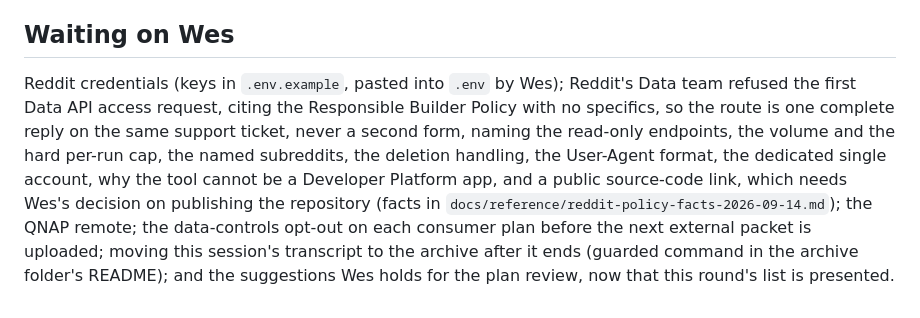
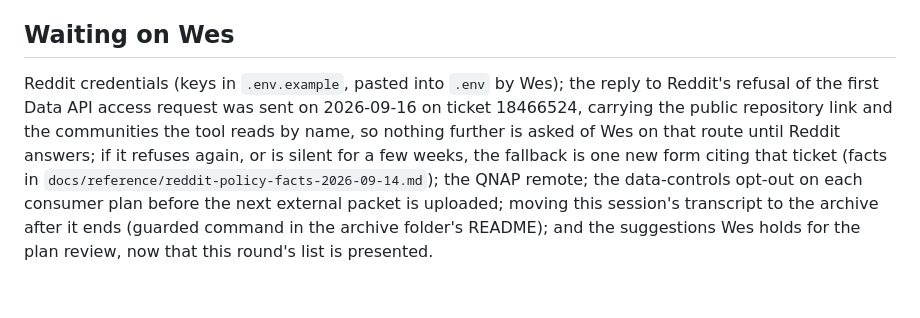
Before and after one commit to WhowellGit/threaddigest, a Markdown page: docs/recent/STATUS.md, the part around the change. GitHub-like rendering.

```diff
--- a/docs/recent/STATUS.md
+++ b/docs/recent/STATUS.md
@@ -44,4 +44,4 @@ milestone: M1a-A
 - The adapter counts round-trips in the session it hands PRAW, and an injected client must arrive with that session: a gateway that cannot see its own requests would report a budget of zero. No cassette is recorded until the recording filters in `tests/adapters/conftest.py` have been read again; a committed cassette is permanent history.
 
 ## Waiting on Wes
-Reddit credentials (keys in `.env.example`, pasted into `.env` by Wes); Reddit's Data team refused the first Data API access request, citing the Responsible Builder Policy with no specifics, so the route is one complete reply on the same support ticket, never a second form, naming the read-only endpoints, the volume and the hard per-run cap, the named subreddits, the deletion handling, the User-Agent format, the dedicated single account, why the tool cannot be a Developer Platform app, and a public source-code link, which needs Wes's decision on publishing the repository (facts in `docs/reference/reddit-policy-facts-2026-09-14.md`); the QNAP remote; the data-controls opt-out on each consumer plan before the next external packet is uploaded; moving this session's transcript to the archive after it ends (guarded command in the archive folder's README); and the suggestions Wes holds for the plan review, now that this round's list is presented.
+Reddit credentials (keys in `.env.example`, pasted into `.env` by Wes); the reply to Reddit's refusal of the first Data API access request was sent on 2026-09-16 on ticket 18466524, carrying the public repository link and the communities the tool reads by name, so nothing further is asked of Wes on that route until Reddit answers; if it refuses again, or is silent for a few weeks, the fallback is one new form citing that ticket (facts in `docs/reference/reddit-policy-facts-2026-09-14.md`); the QNAP remote; the data-controls opt-out on each consumer plan before the next external packet is uploaded; moving this session's transcript to the archive after it ends (guarded command in the archive folder's README); and the suggestions Wes holds for the plan review, now that this round's list is presented.
```
Also changed, not shown: docs/decisions/DECISIONS.md (+5 -0 lines).
